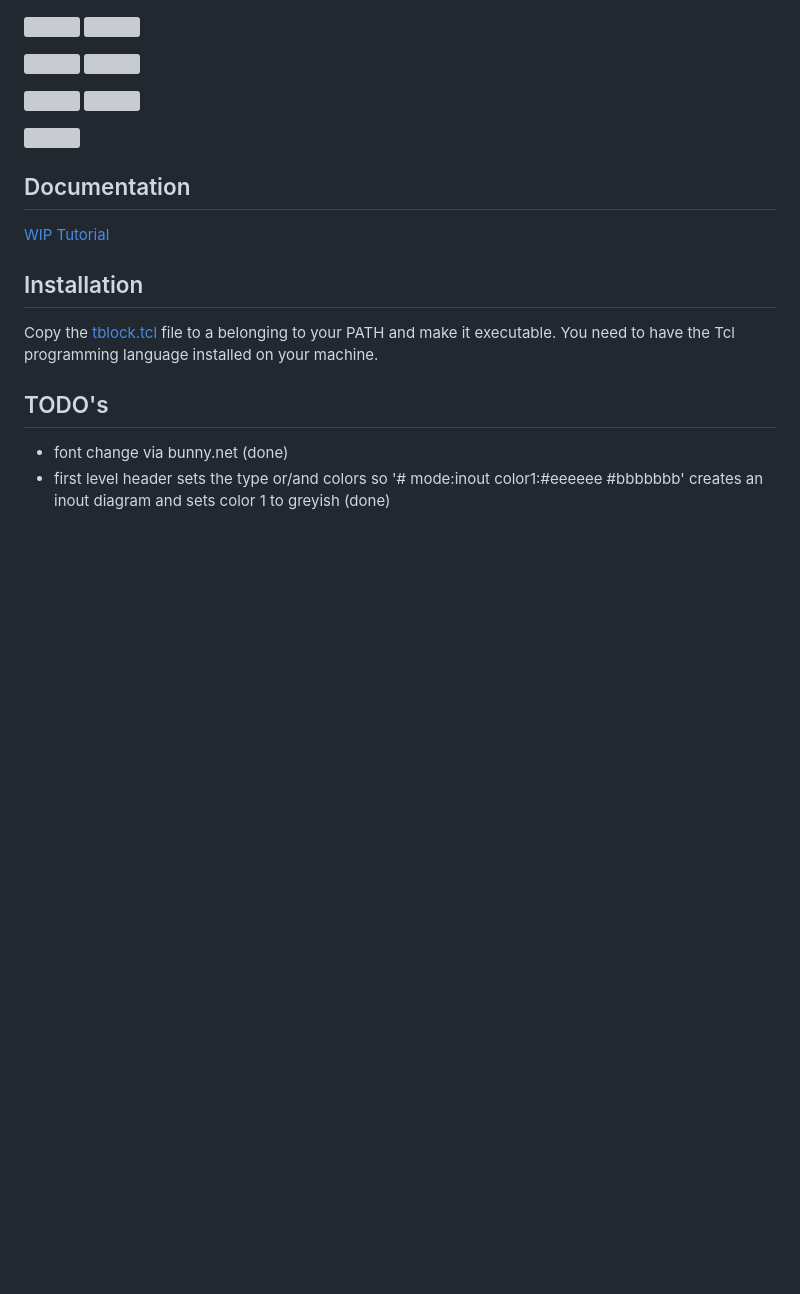
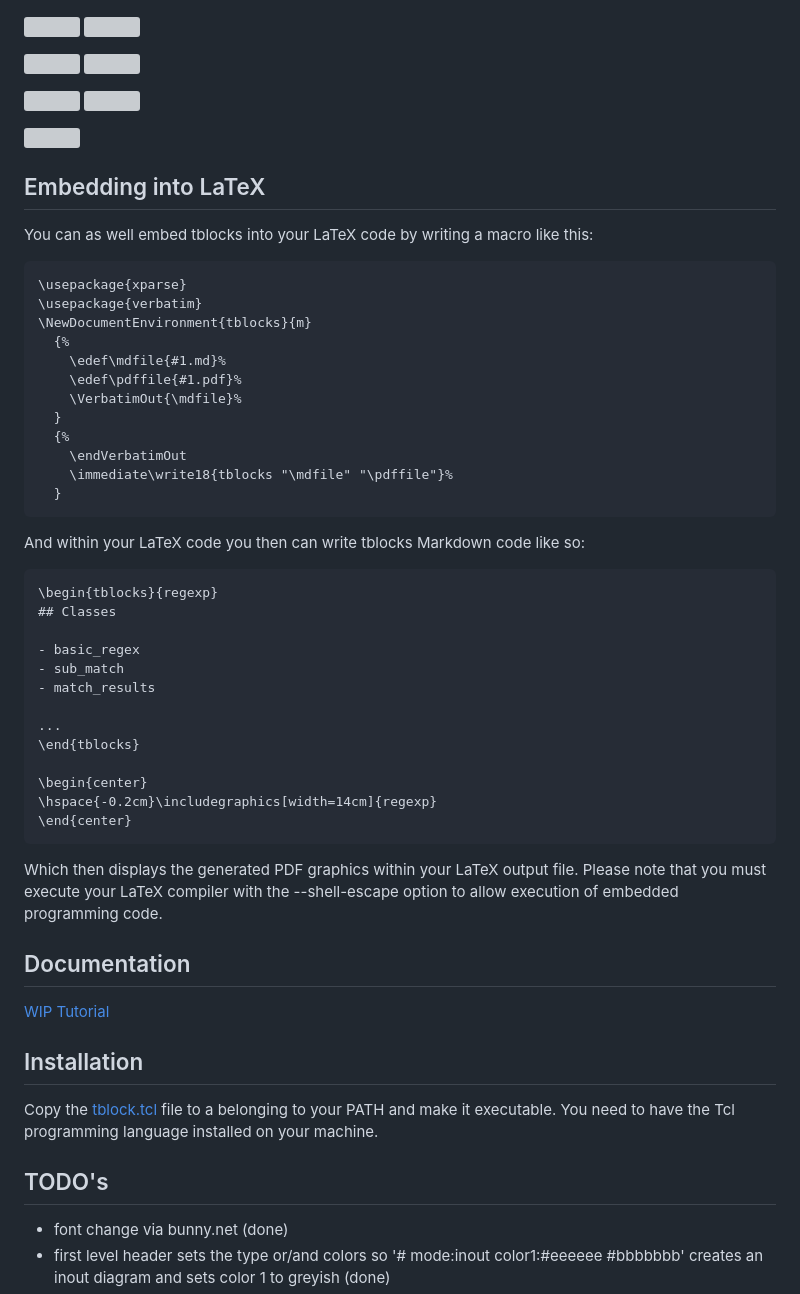
Before and after one commit to mittelmark/tblocks, a Markdown page: README.md, the part around the change. Rendered like a GitHub page; blank space fills up the shorter version; grey boxes are pictures that could not be loaded.

Commit message:
adding LaTeX macro code example

````diff
--- a/README.md
+++ b/README.md
@@ -193,6 +193,48 @@ Click on the images to see the source code:
 
 [<img src="assets/toc.svg" width="450" />](https://raw.githubusercontent.com/mittelmark/tblocks/main/examples/toc.md)
 
+## Embedding into LaTeX
+
+You can as well embed tblocks into your LaTeX code by writing a macro like this:
+
+```latex
+\usepackage{xparse}
+\usepackage{verbatim}
+\NewDocumentEnvironment{tblocks}{m}
+  {%
+    \edef\mdfile{#1.md}%
+    \edef\pdffile{#1.pdf}%
+    \VerbatimOut{\mdfile}%
+  }
+  {%
+    \endVerbatimOut
+    \immediate\write18{tblocks "\mdfile" "\pdffile"}%
+  }
+```
+
+And within your LaTeX code you then can write tblocks Markdown code like so:
+
+```latex
+\begin{tblocks}{regexp}
+## Classes
+
+- basic_regex
+- sub_match
+- match_results
+
+...
+\end{tblocks}
+
+\begin{center}
+\hspace{-0.2cm}\includegraphics[width=14cm]{regexp}
+\end{center}
+```
+
+Which then displays the generated PDF graphics within your LaTeX output file.
+Please note that you must execute your LaTeX compiler with the --shell-escape
+option to allow execution of embedded programming code.
+
+
 ## Documentation
 
 [WIP Tutorial](http://htmlpreview.github.io/?https://github.com/mittelmark/tblocks/blob/master/tutorial/tutorial.html)
````
